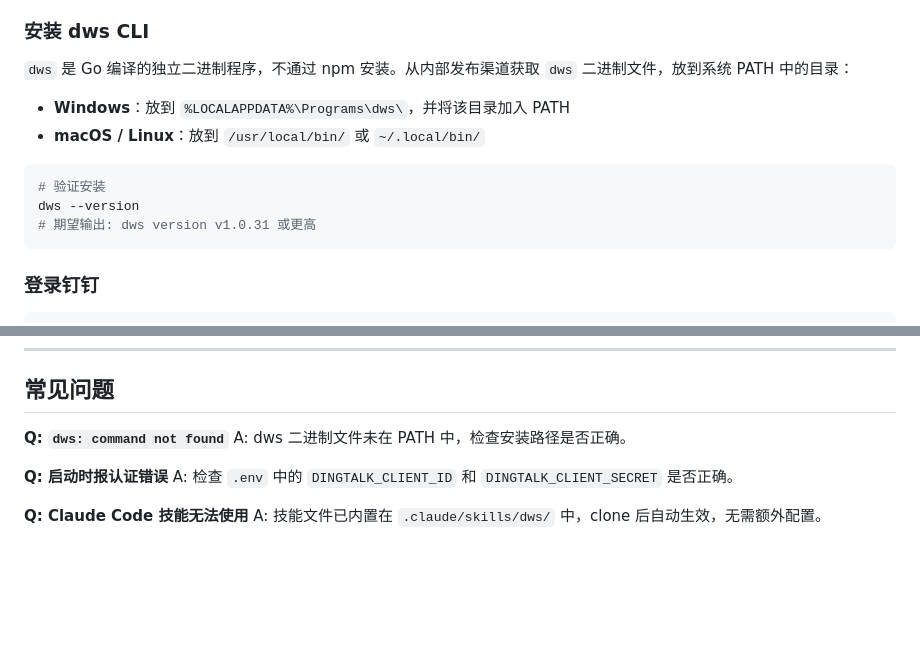
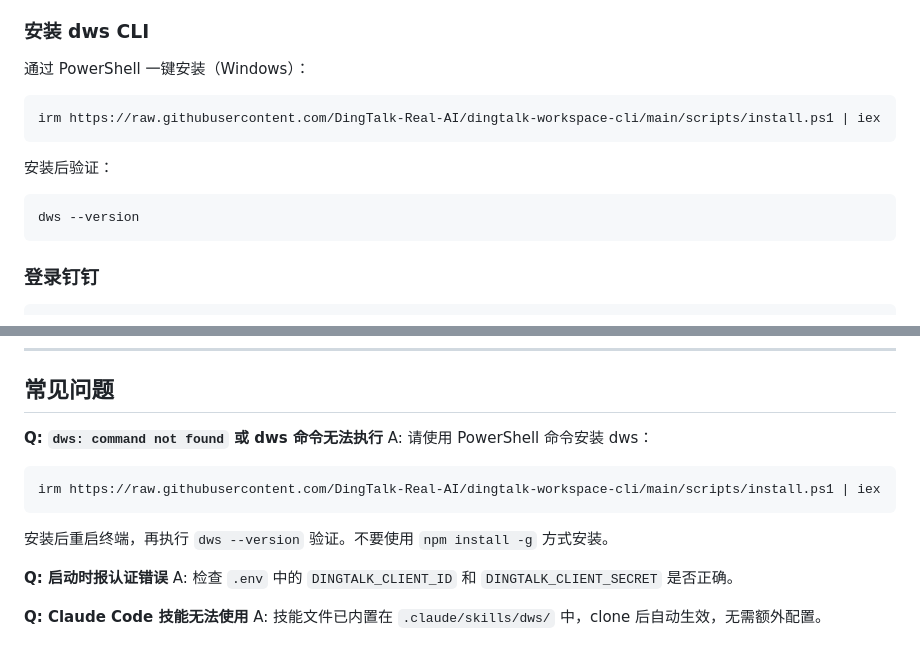
Before and after one commit to lamkeyact1/ding_bot, a Markdown page: README.md, 2 parts joined by grey strips. GitHub-like rendering; blank space fills up the shorter version.

Commit message:
docs: 更新dws安装方式为PowerShell一键安装脚本
不再使用npm install -g方式，统一使用irm | iex安装dws.exe。

Co-Authored-By: Claude Opus 4.7 <noreply@anthropic.com>

````diff
--- a/README.md
+++ b/README.md
@@ -37,15 +37,16 @@
 
 ### 安装 dws CLI
 
-`dws` 是 Go 编译的独立二进制程序，不通过 npm 安装。从内部发布渠道获取 `dws` 二进制文件，放到系统 PATH 中的目录：
+通过 PowerShell 一键安装（Windows）：
 
-- **Windows**：放到 `%LOCALAPPDATA%\Programs\dws\`，并将该目录加入 PATH
-- **macOS / Linux**：放到 `/usr/local/bin/` 或 `~/.local/bin/`
+```powershell
+irm https://raw.githubusercontent.com/DingTalk-Real-AI/dingtalk-workspace-cli/main/scripts/install.ps1 | iex
+```
+
+安装后验证：
 
 ```bash
-# 验证安装
 dws --version
-# 期望输出: dws version v1.0.31 或更高
 ```
 
 ### 登录钉钉
@@ -183,8 +184,12 @@ Base URL: https://api.anthropic.com
 
 ## 常见问题
 
-**Q: `dws: command not found`**
-A: dws 二进制文件未在 PATH 中，检查安装路径是否正确。
+**Q: `dws: command not found` 或 dws 命令无法执行**
+A: 请使用 PowerShell 命令安装 dws：
+```powershell
+irm https://raw.githubusercontent.com/DingTalk-Real-AI/dingtalk-workspace-cli/main/scripts/install.ps1 | iex
+```
+安装后重启终端，再执行 `dws --version` 验证。不要使用 `npm install -g` 方式安装。
 
 **Q: 启动时报认证错误**
 A: 检查 `.env` 中的 `DINGTALK_CLIENT_ID` 和 `DINGTALK_CLIENT_SECRET` 是否正确。
````
Also changed, not shown: CLAUDE.md (+5 -1 lines).
